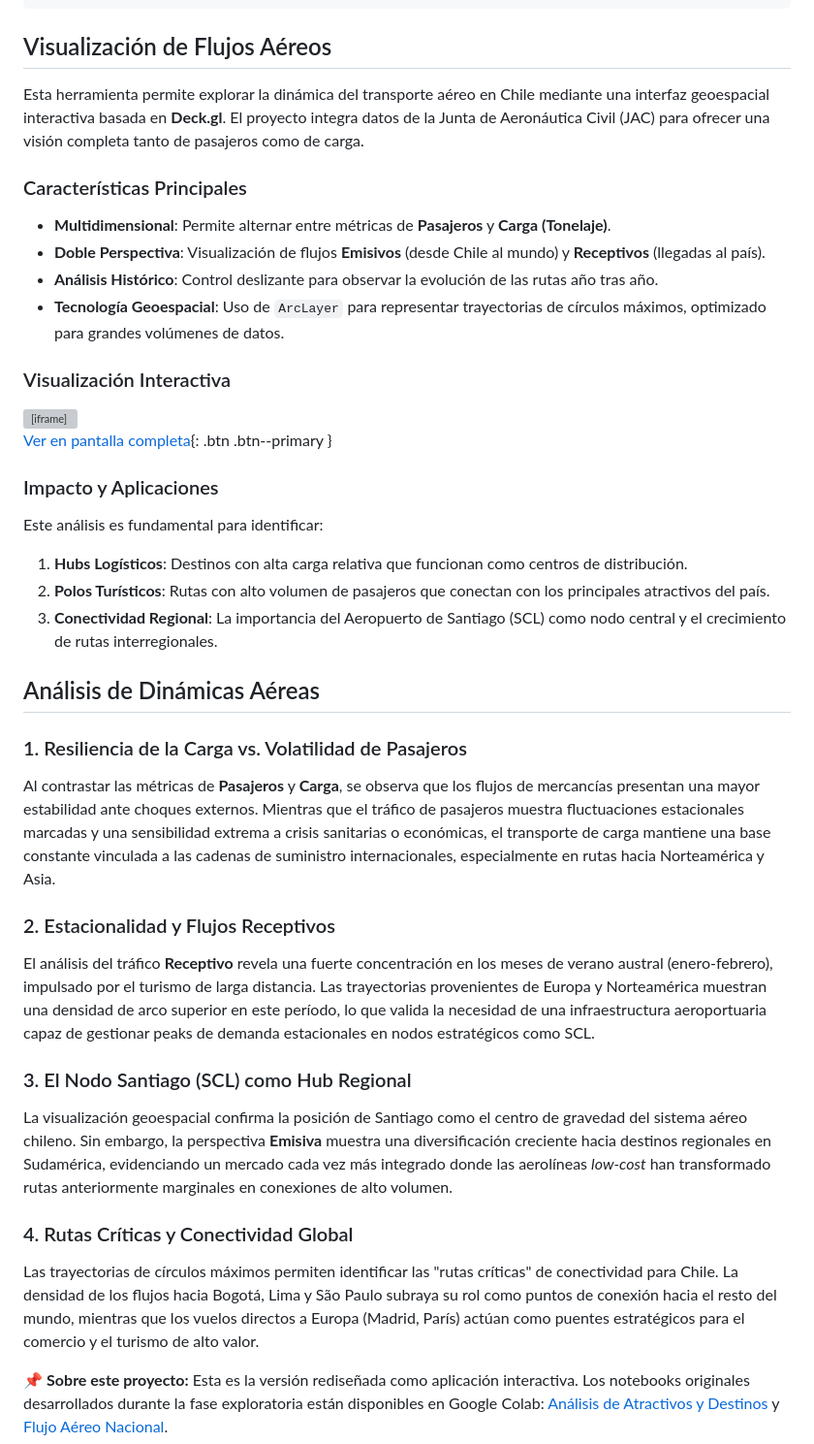
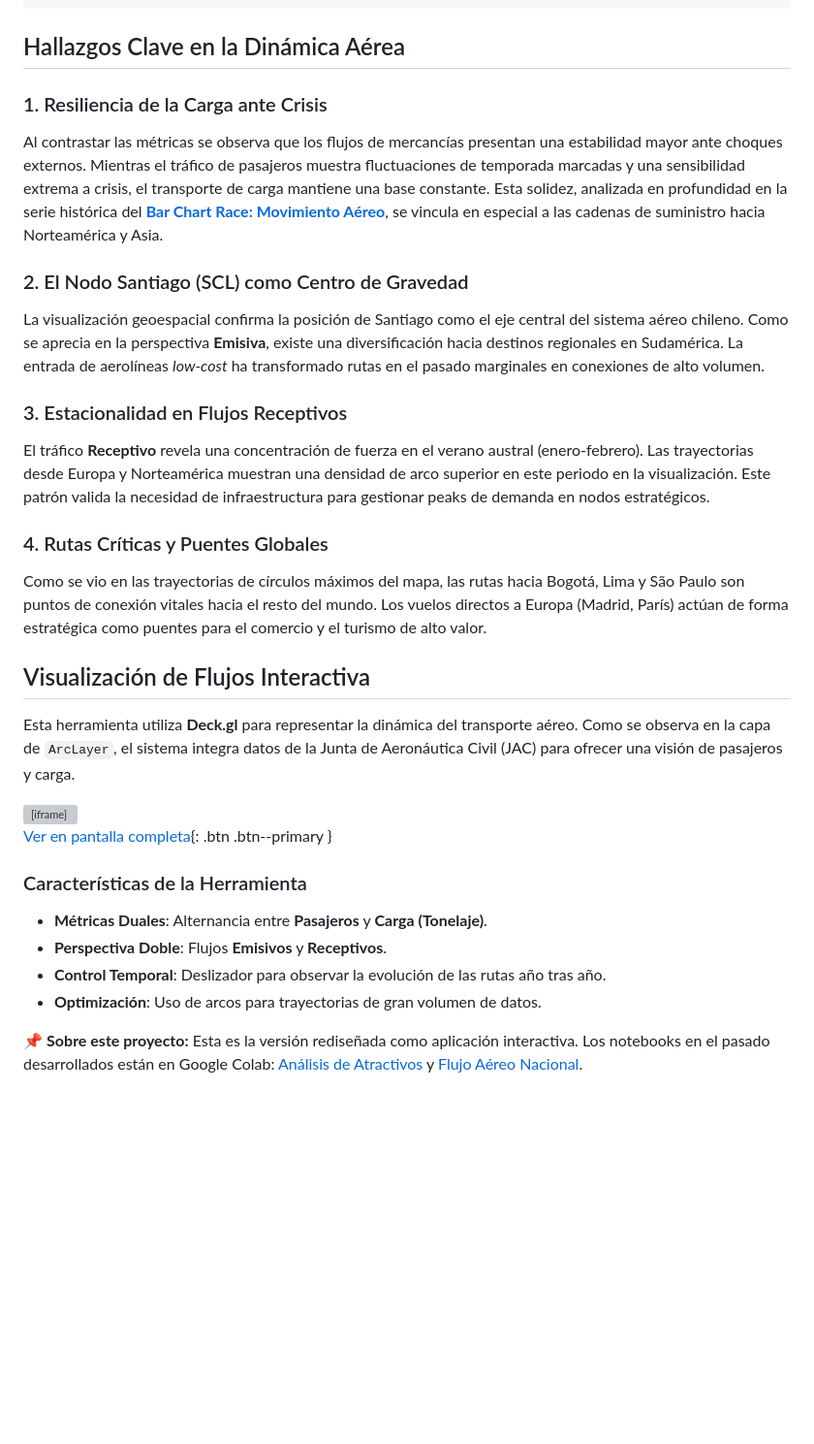
Before and after one commit to manuelsancristobal/flujos-aereos, a Markdown page: jekyll/flujos-aereos.md, the part around the change. Shown at 97% size. Rendered like a GitHub page; blank space fills up the shorter version; grey boxes are pictures that could not be loaded.

Commit message:
Refactorización del contenido para claridad

```diff
--- a/jekyll/flujos-aereos.md
+++ b/jekyll/flujos-aereos.md
@@ -12,18 +12,23 @@ tech_stack:
   - JavaScript
 ---
 
-## Visualización de Flujos Aéreos
+## Hallazgos Clave en la Dinámica Aérea
 
-Esta herramienta permite explorar la dinámica del transporte aéreo en Chile mediante una interfaz geoespacial interactiva basada en **Deck.gl**. El proyecto integra datos de la Junta de Aeronáutica Civil (JAC) para ofrecer una visión completa tanto de pasajeros como de carga.
+### 1. Resiliencia de la Carga ante Crisis
+Al contrastar las métricas se observa que los flujos de mercancías presentan una estabilidad mayor ante choques externos. Mientras el tráfico de pasajeros muestra fluctuaciones de temporada marcadas y una sensibilidad extrema a crisis, el transporte de carga mantiene una base constante. Esta solidez, analizada en profundidad en la serie histórica del [**Bar Chart Race: Movimiento Aéreo**](/proyectos/barchart-race/), se vincula en especial a las cadenas de suministro hacia Norteamérica y Asia.
 
-### Características Principales
+### 2. El Nodo Santiago (SCL) como Centro de Gravedad
+La visualización geoespacial confirma la posición de Santiago como el eje central del sistema aéreo chileno. Como se aprecia en la perspectiva **Emisiva**, existe una diversificación hacia destinos regionales en Sudamérica. La entrada de aerolíneas *low-cost* ha transformado rutas en el pasado marginales en conexiones de alto volumen.
 
-*   **Multidimensional**: Permite alternar entre métricas de **Pasajeros** y **Carga (Tonelaje)**.
-*   **Doble Perspectiva**: Visualización de flujos **Emisivos** (desde Chile al mundo) y **Receptivos** (llegadas al país).
-*   **Análisis Histórico**: Control deslizante para observar la evolución de las rutas año tras año.
-*   **Tecnología Geoespacial**: Uso de `ArcLayer` para representar trayectorias de círculos máximos, optimizado para grandes volúmenes de datos.
+### 3. Estacionalidad en Flujos Receptivos
+El tráfico **Receptivo** revela una concentración de fuerza en el verano austral (enero-febrero). Las trayectorias desde Europa y Norteamérica muestran una densidad de arco superior en este periodo en la visualización. Este patrón valida la necesidad de infraestructura para gestionar peaks de demanda en nodos estratégicos.
 
-### Visualización Interactiva
+### 4. Rutas Críticas y Puentes Globales
+Como se vio en las trayectorias de círculos máximos del mapa, las rutas hacia Bogotá, Lima y São Paulo son puntos de conexión vitales hacia el resto del mundo. Los vuelos directos a Europa (Madrid, París) actúan de forma estratégica como puentes para el comercio y el turismo de alto valor.
+
+## Visualización de Flujos Interactiva
+
+Esta herramienta utiliza **Deck.gl** para representar la dinámica del transporte aéreo. Como se observa en la capa de `ArcLayer`, el sistema integra datos de la Junta de Aeronáutica Civil (JAC) para ofrecer una visión de pasajeros y carga.
 
 <div class="project-viz-container" style="height: 600px; border-radius: 8px; overflow: hidden; margin: 20px 0; border: 1px solid #ddd;">
     <iframe src="/proyectos/flujos-aereos/viz.html" width="100%" height="100%" frameborder="0"></iframe>
@@ -31,29 +36,14 @@ Esta herramienta permite explorar la dinámica del transporte aéreo en Chile me
 
 [Ver en pantalla completa](/proyectos/flujos-aereos/viz.html){: .btn .btn--primary }
 
-### Impacto y Aplicaciones
-
-Este análisis es fundamental para identificar:
-1.  **Hubs Logísticos**: Destinos con alta carga relativa que funcionan como centros de distribución.
-2.  **Polos Turísticos**: Rutas con alto volumen de pasajeros que conectan con los principales atractivos del país.
-3.  **Conectividad Regional**: La importancia del Aeropuerto de Santiago (SCL) como nodo central y el crecimiento de rutas interregionales.
-
-## Análisis de Dinámicas Aéreas
-
-### 1. Resiliencia de la Carga vs. Volatilidad de Pasajeros
-Al contrastar las métricas de **Pasajeros** y **Carga**, se observa que los flujos de mercancías presentan una mayor estabilidad ante choques externos. Mientras que el tráfico de pasajeros muestra fluctuaciones estacionales marcadas y una sensibilidad extrema a crisis sanitarias o económicas, el transporte de carga mantiene una base constante vinculada a las cadenas de suministro internacionales, especialmente en rutas hacia Norteamérica y Asia.
-
-### 2. Estacionalidad y Flujos Receptivos
-El análisis del tráfico **Receptivo** revela una fuerte concentración en los meses de verano austral (enero-febrero), impulsado por el turismo de larga distancia. Las trayectorias provenientes de Europa y Norteamérica muestran una densidad de arco superior en este período, lo que valida la necesidad de una infraestructura aeroportuaria capaz de gestionar peaks de demanda estacionales en nodos estratégicos como SCL.
-
-### 3. El Nodo Santiago (SCL) como Hub Regional
-La visualización geoespacial confirma la posición de Santiago como el centro de gravedad del sistema aéreo chileno. Sin embargo, la perspectiva **Emisiva** muestra una diversificación creciente hacia destinos regionales en Sudamérica, evidenciando un mercado cada vez más integrado donde las aerolíneas *low-cost* han transformado rutas anteriormente marginales en conexiones de alto volumen.
-
-### 4. Rutas Críticas y Conectividad Global
-Las trayectorias de círculos máximos permiten identificar las "rutas críticas" de conectividad para Chile. La densidad de los flujos hacia Bogotá, Lima y São Paulo subraya su rol como puntos de conexión hacia el resto del mundo, mientras que los vuelos directos a Europa (Madrid, París) actúan como puentes estratégicos para el comercio y el turismo de alto valor.
+### Características de la Herramienta
+*   **Métricas Duales**: Alternancia entre **Pasajeros** y **Carga (Tonelaje)**.
+*   **Perspectiva Doble**: Flujos **Emisivos** y **Receptivos**.
+*   **Control Temporal**: Deslizador para observar la evolución de las rutas año tras año.
+*   **Optimización**: Uso de arcos para trayectorias de gran volumen de datos.
 
 <div class="methodology-box" style="margin-top: 2rem; padding: 1.5rem; background: var(--bg-light); border-radius: 8px; border-left: 4px solid var(--secondary);">
-    <p style="margin: 0; font-size: 0.95rem;">📌 <strong>Sobre este proyecto:</strong> Esta es la versión rediseñada como aplicación interactiva. Los notebooks originales desarrollados durante la fase exploratoria están disponibles en Google Colab:
-    <a href="https://colab.research.google.com/drive/1cOEHEMJTM6fkYkYqst9__5AVDlQaO9e2" target="_blank" style="color: var(--secondary); font-weight: 600;">Análisis de Atractivos y Destinos</a> y
+    <p style="margin: 0; font-size: 0.95rem;">📌 <strong>Sobre este proyecto:</strong> Esta es la versión rediseñada como aplicación interactiva. Los notebooks en el pasado desarrollados están en Google Colab:
+    <a href="https://colab.research.google.com/drive/1cOEHEMJTM6fkYkYqst9__5AVDlQaO9e2" target="_blank" style="color: var(--secondary); font-weight: 600;">Análisis de Atractivos</a> y
     <a href="https://colab.research.google.com/drive/1woxG5EvWJUKDoNDW8hDxYpKaxP5So1RE" target="_blank" style="color: var(--secondary); font-weight: 600;">Flujo Aéreo Nacional</a>.</p>
 </div>
```
